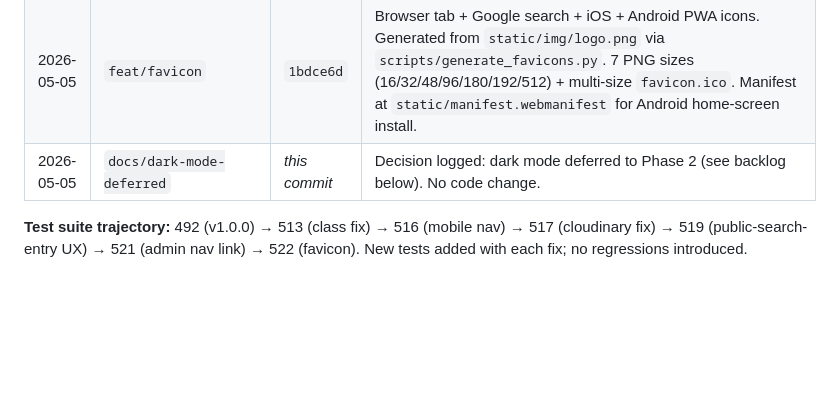
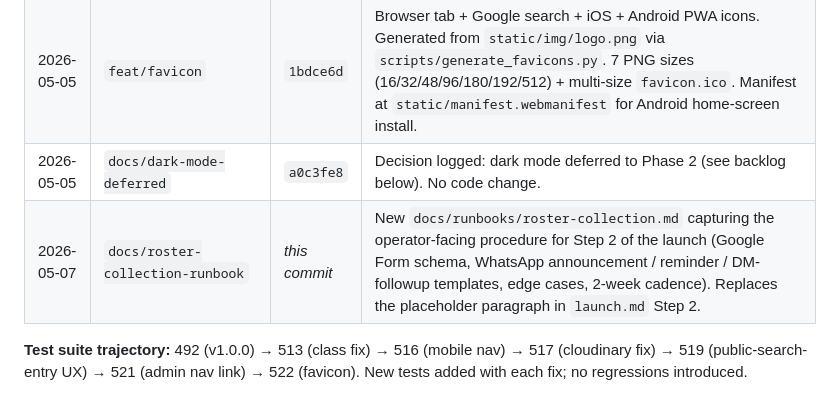
Before and after one commit to bomino/lesretrouvailles, a Markdown page: docs/superpowers/STATUS.md, the part around the change. Drawn GitHub-style; blank space fills up the shorter version.

```diff
--- a/docs/superpowers/STATUS.md
+++ b/docs/superpowers/STATUS.md
@@ -449,7 +449,8 @@ Small fixes and UX improvements shipped after the milestone tag, in chronologica
 | 2026-05-05 | `docs/status-post-launch` | `01f0f61` | Post-launch polish section + `.gitattributes` extension to silence the LF/CRLF noise on Windows commits. |
 | 2026-05-05 | `docs/gitattributes` | `9fdb31f` | Extend `.gitattributes` to all common text + binary types. |
 | 2026-05-05 | `feat/favicon` | `1bdce6d` | Browser tab + Google search + iOS + Android PWA icons. Generated from `static/img/logo.png` via `scripts/generate_favicons.py`. 7 PNG sizes (16/32/48/96/180/192/512) + multi-size `favicon.ico`. Manifest at `static/manifest.webmanifest` for Android home-screen install. |
-| 2026-05-05 | `docs/dark-mode-deferred` | _this commit_ | Decision logged: dark mode deferred to Phase 2 (see backlog below). No code change. |
+| 2026-05-05 | `docs/dark-mode-deferred` | `a0c3fe8` | Decision logged: dark mode deferred to Phase 2 (see backlog below). No code change. |
+| 2026-05-07 | `docs/roster-collection-runbook` | _this commit_ | New `docs/runbooks/roster-collection.md` capturing the operator-facing procedure for Step 2 of the launch (Google Form schema, WhatsApp announcement / reminder / DM-followup templates, edge cases, 2-week cadence). Replaces the placeholder paragraph in `launch.md` Step 2. |
 
 **Test suite trajectory:** 492 (v1.0.0) → 513 (class fix) → 516 (mobile nav) → 517 (cloudinary fix) → 519 (public-search-entry UX) → 521 (admin nav link) → 522 (favicon). New tests added with each fix; no regressions introduced.
 
```
Also changed, not shown: docs/runbooks/launch.md (+7 -9 lines), docs/runbooks/roster-collection.md (added, +179 -0 lines).
